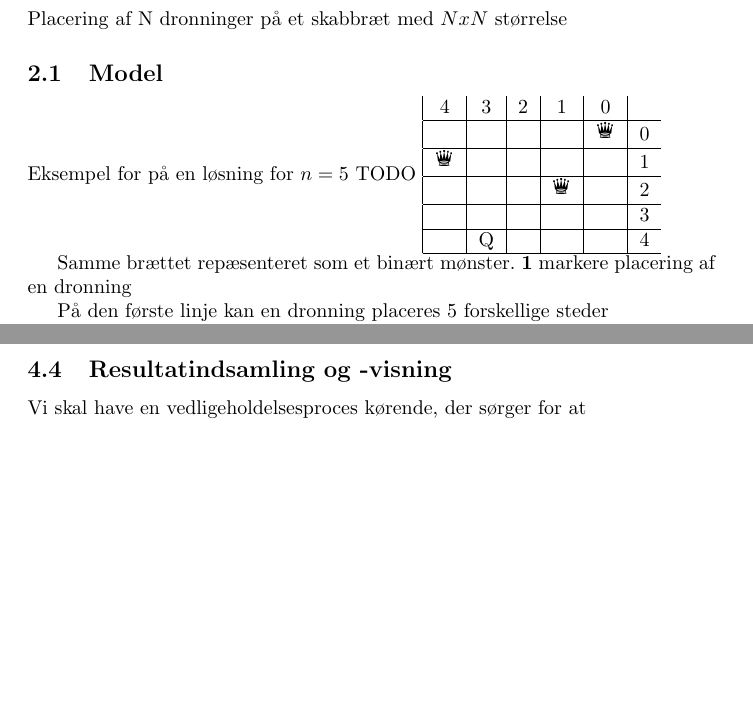
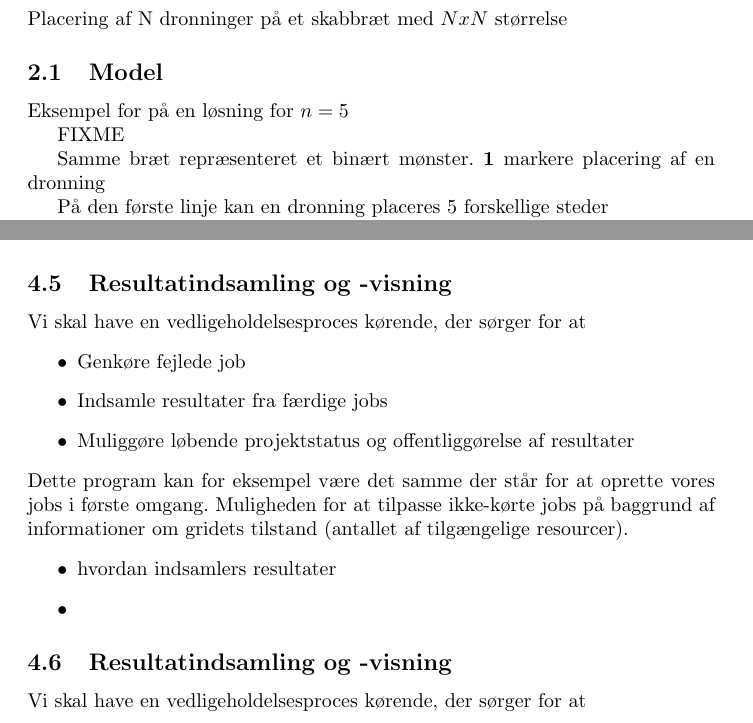
Before and after one commit to esmann/queens, a LaTeX document (doc/rapport/rapport.tex): two parts of pages 3 and 5 of 5 before the commit and two parts of pages 3 and 5 of 6 after it, joined at a grey line, cut so that both start at the same text, the shorter picture padded with empty space. Compiled offline with pdfLaTeX.

Commit message:
further updates rapport.tex

```diff
--- a/doc/rapport/rapport.tex
+++ b/doc/rapport/rapport.tex
@@ -46,24 +47,26 @@ Vi vil ikke tage stilling til den benyttede algoritmes korrekthed eller effektiv
 
 Ved at at løse problemet for et lavere $n$ vil vi kunne estimere tiden og/eller antal CPU'er der skal bruges for at løse for n=26.
 
+
 \section{Placering af N Dronninger på et NxN skakbræt}
 
 Placering af N dronninger på et skabbræt med $NxN$ størrelse
 
 \subsection{Model}
 Eksempel for på en løsning for $n=5$
-TODO
-\begin{tabular}{|c|c|c|c|c|l}
-       4 & 3 & 2 & 1 &  0 & \\
-\hline &  &  &  & \chs{q} & 0 \\
-\hline \chs{q} &  &  &  &  		  & 1 \\
-\hline &  &  & \chs{q} &  & 2\\
-\hline &  &  &  &  		  & 3 \\
-\hline & Q &  &  &  		  & 4\\
-\hline
-\end{tabular}
 
-Samme brættet repæsenteret som et binært mønster. \textbf{1} markere  placering af en dronning
+FIXME
+%\begin{tabular}{|c|c|c|c|c|l}
+%       4 & 3 & 2 & 1 &  0 & \\
+%\hline &  &  &  & \chs{q} & 0 \\
+%\hline \chs{q} &  &  &  &  		  & 1 \\
+%\hline &  &  & \chs{q} &  & 2\\
+%\hline &  &  &  &  		  & 3 \\
+%\hline & Q &  &  &  		  & 4\\
+%\hline
+%\end{tabular}
+
+Samme bræt repræsenteret et binært mønster. \textbf{1} markere  placering af en dronning
 
 
 
@@ -145,3 +152,16 @@ Fordi checkpointing gemmer ikke stack.
+\subsection{Resultatindsamling og -visning}
+Vi skal have en vedligeholdelsesproces kørende, der sørger for at
+\begin{itemize}
+	\item Genkøre fejlede job
+	\item Indsamle resultater fra færdige jobs
+	\item Muliggøre løbende projektstatus og offentliggørelse af resultater
+\end{itemize}
+Dette program kan for eksempel være det samme der står for at oprette vores jobs i første omgang. Muligheden for at tilpasse ikke-kørte jobs på baggrund af informationer om gridets tilstand (antallet af tilgængelige resourcer).
+\begin{itemize}
+	\item hvordan indsamlers resultater
+	\item
+\end{itemize}
+
 
 \subsection{Resultatindsamling og -visning}
 Vi skal have en vedligeholdelsesproces kørende, der sørger for at
```
Also changed, not shown: doc/rapport/rapport.tex (17 more changed lines).
